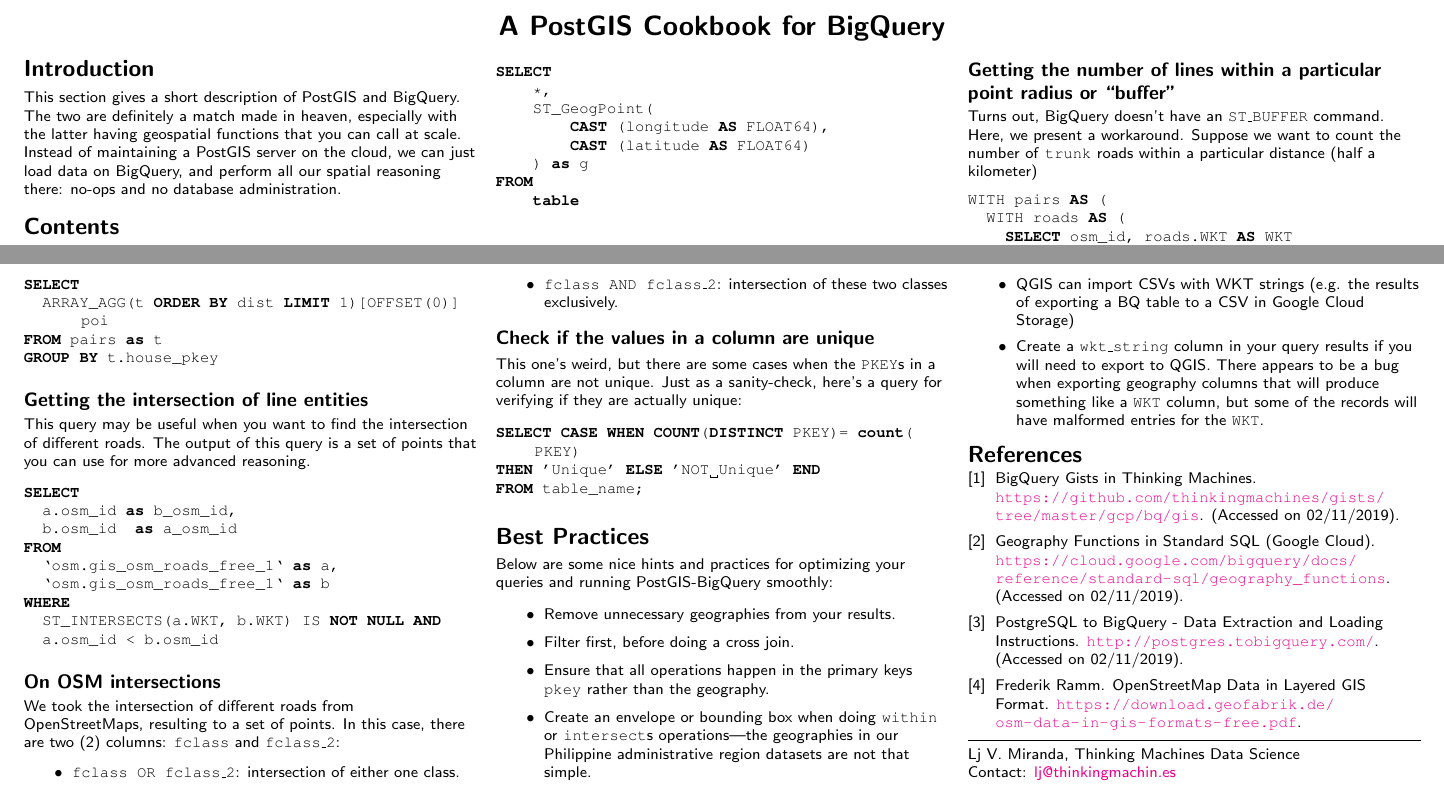
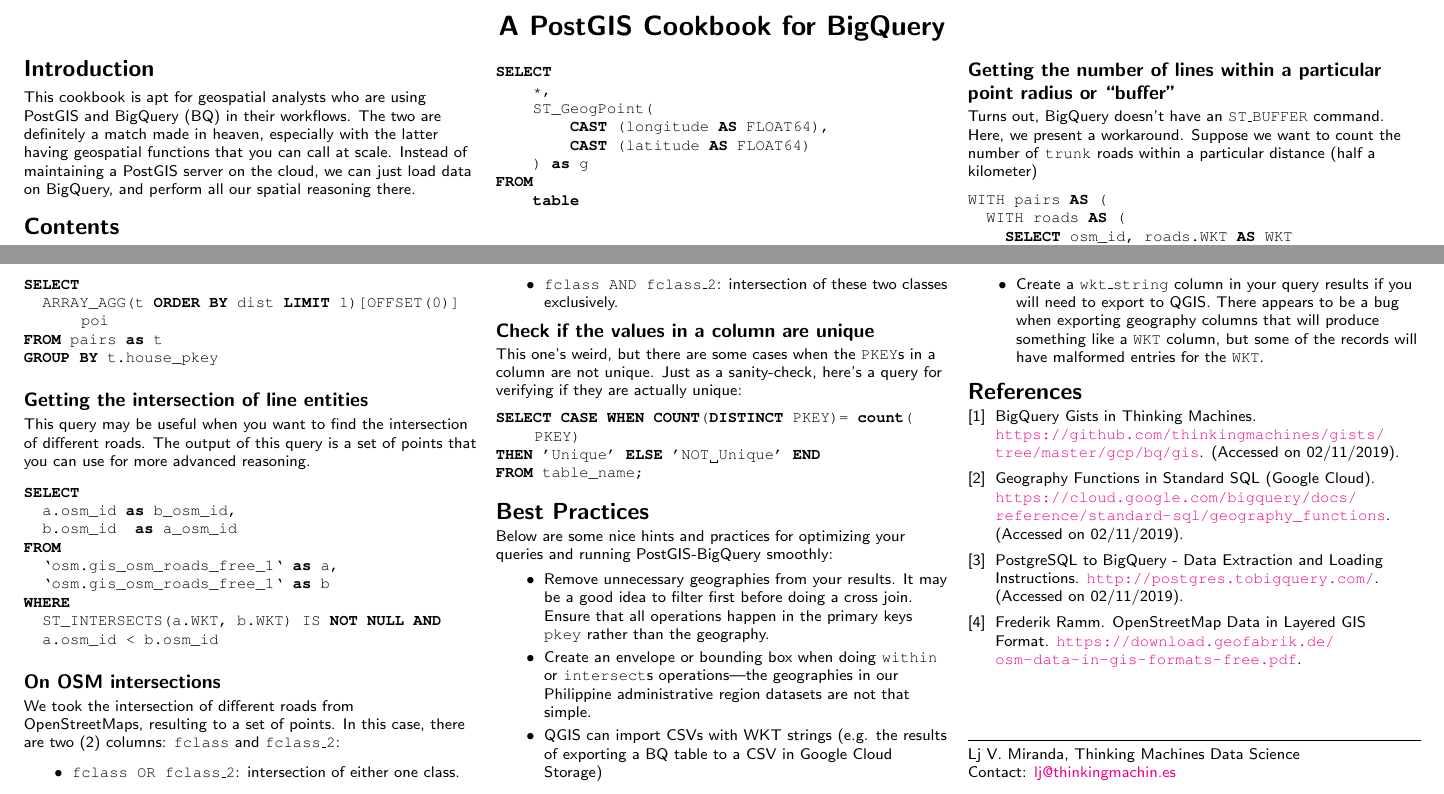
Before and after one commit to ljvmiranda921/terran-cookbook, a LaTeX document (postgis/postgis.tex): two parts of pages 1 and 2 of 2, joined at a grey line, cut so that both start at the same text. Compiled offline with pdfLaTeX.

Commit message:
Update best practices in postgis

```diff
--- a/postgis/postgis.tex
+++ b/postgis/postgis.tex
@@ -68,11 +68,11 @@
 
 \section{Introduction}
 
-This section gives a short description of PostGIS and BigQuery. The two are
-definitely a match made in heaven, especially with the latter having
-geospatial functions that you can call at scale. Instead of maintaining
-a PostGIS server on the cloud, we can just load data on BigQuery, and perform
-all our spatial reasoning there: no-ops and no database administration.
+This cookbook is apt for geospatial analysts who are using PostGIS and BigQuery
+    (BQ) in their workflows.  The two are definitely a match made in heaven,
+    especially with the latter having geospatial functions that you can call at
+    scale. Instead of maintaining a PostGIS server on the cloud, we can just
+    load data on BigQuery, and perform all our spatial reasoning there.
 
 \tableofcontents
 
@@ -256,9 +256,8 @@
 PostGIS-BigQuery smoothly:
 
 \begin{itemize}
-    \item Remove unnecessary geographies from your results.
-    \item Filter first, before doing a cross join.
-    \item Ensure that all operations happen in the primary keys \texttt{pkey}
+    \item Remove unnecessary geographies from your results. It may be a good
+        idea to filter first before doing a cross join. Ensure that all operations happen in the primary keys \texttt{pkey}
         rather than the geography.
     \item Create an envelope or bounding box when doing \texttt{within} or
         \texttt{intersect}s operations\textemdash the geographies in our
```
